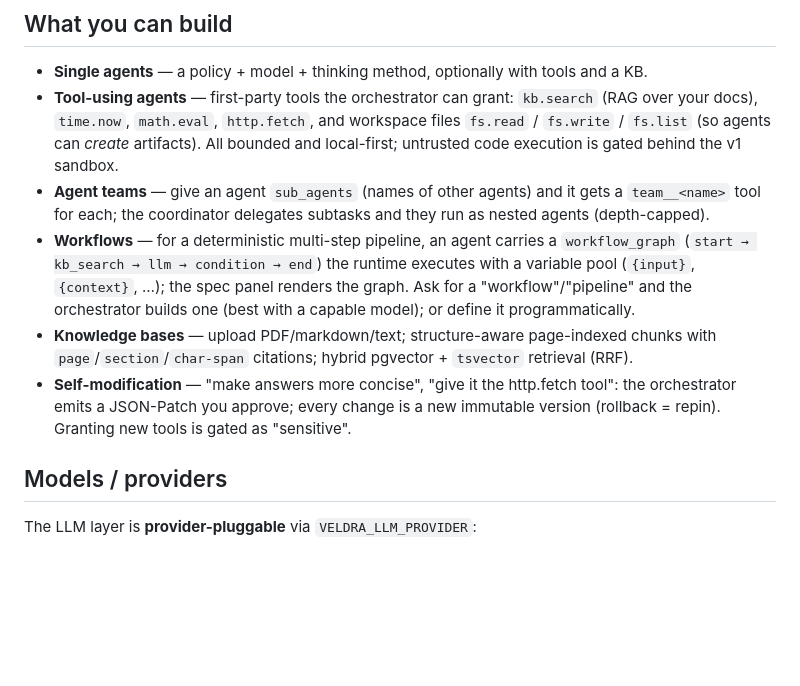
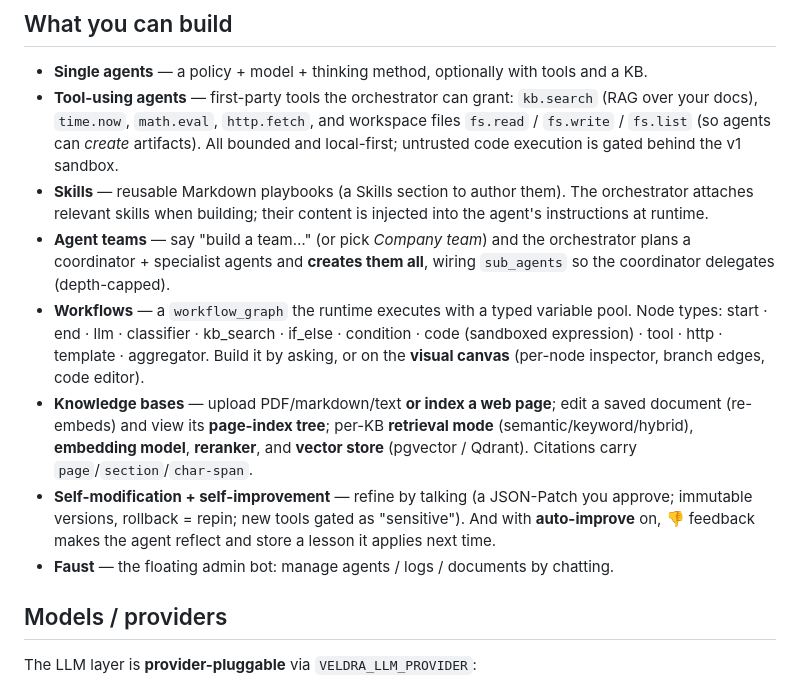
Before and after one commit to shamspias/customizable-gpt-chatbot, a Markdown page: README.md, the part around one of its changes. Drawn GitHub-style; blank space fills up the shorter version.

```diff
--- a/README.md
+++ b/README.md
@@ -79,19 +118,25 @@ uv run veldra ask "what does section 3 say about pricing?"
   `kb.search` (RAG over your docs), `time.now`, `math.eval`, `http.fetch`, and
   workspace files `fs.read` / `fs.write` / `fs.list` (so agents can *create* artifacts).
   All bounded and local-first; untrusted code execution is gated behind the v1 sandbox.
-- **Agent teams** — give an agent `sub_agents` (names of other agents) and it gets a
-  `team__<name>` tool for each; the coordinator delegates subtasks and they run as
-  nested agents (depth-capped).
-- **Workflows** — for a deterministic multi-step pipeline, an agent carries a
-  `workflow_graph` (`start → kb_search → llm → condition → end`) the runtime executes
-  with a variable pool (`{input}`, `{context}`, …); the spec panel renders the graph.
-  Ask for a "workflow"/"pipeline" and the orchestrator builds one (best with a capable
-  model); or define it programmatically.
-- **Knowledge bases** — upload PDF/markdown/text; structure-aware page-indexed chunks
-  with `page`/`section`/`char-span` citations; hybrid pgvector + `tsvector` retrieval (RRF).
-- **Self-modification** — "make answers more concise", "give it the http.fetch tool":
-  the orchestrator emits a JSON-Patch you approve; every change is a new immutable
-  version (rollback = repin). Granting new tools is gated as "sensitive".
+- **Skills** — reusable Markdown playbooks (a Skills section to author them). The
+  orchestrator attaches relevant skills when building; their content is injected into
+  the agent's instructions at runtime.
+- **Agent teams** — say "build a team…" (or pick *Company team*) and the orchestrator
+  plans a coordinator + specialist agents and **creates them all**, wiring `sub_agents`
+  so the coordinator delegates (depth-capped).
+- **Workflows** — a `workflow_graph` the runtime executes with a typed variable pool.
+  Node types: start · end · llm · classifier · kb_search · if_else · condition · code
+  (sandboxed expression) · tool · http · template · aggregator. Build it by asking, or
+  on the **visual canvas** (per-node inspector, branch edges, code editor).
+- **Knowledge bases** — upload PDF/markdown/text **or index a web page**; edit a saved
+  document (re-embeds) and view its **page-index tree**; per-KB **retrieval mode**
+  (semantic/keyword/hybrid), **embedding model**, **reranker**, and **vector store**
+  (pgvector / Qdrant). Citations carry `page`/`section`/`char-span`.
+- **Self-modification + self-improvement** — refine by talking (a JSON-Patch you
+  approve; immutable versions, rollback = repin; new tools gated as "sensitive"). And
+  with **auto-improve** on, 👎 feedback makes the agent reflect and store a lesson it
+  applies next time.
+- **Faust** — the floating admin bot: manage agents / logs / documents by chatting.
 
 ## Models / providers
 
```
Also changed, not shown: other parts of README.md (+51 -12 lines), docs/screenshots/README.md (added, +14 -0 lines).
